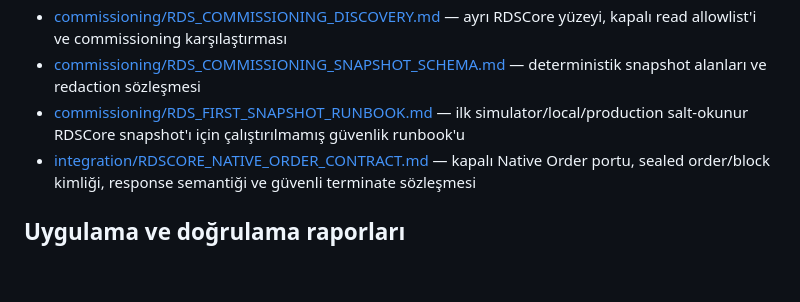
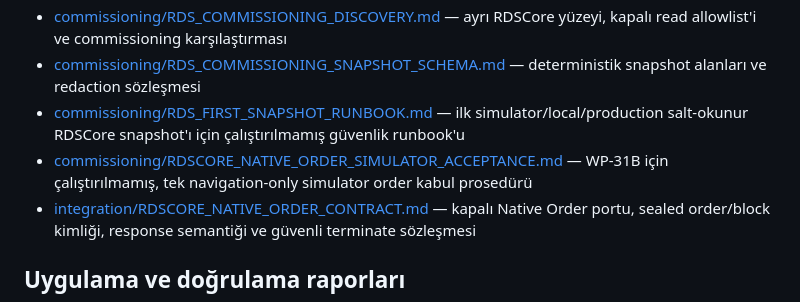
Before and after one commit to LOGIROBOTIC/TKG_PDA, a Markdown page: docs/README.md, the part around the change. Drawn GitHub-style; blank space fills up the shorter version.

Commit message:
docs: prepare RDSCore simulator acceptance

```diff
--- a/docs/README.md
+++ b/docs/README.md
@@ -14,6 +14,7 @@ Bu dizin, tamamlanmış Phase 01–09 baseline'ının mimari kararlarını, veri
 - [commissioning/RDS_COMMISSIONING_DISCOVERY.md](commissioning/RDS_COMMISSIONING_DISCOVERY.md) — ayrı RDSCore yüzeyi, kapalı read allowlist'i ve commissioning karşılaştırması
 - [commissioning/RDS_COMMISSIONING_SNAPSHOT_SCHEMA.md](commissioning/RDS_COMMISSIONING_SNAPSHOT_SCHEMA.md) — deterministik snapshot alanları ve redaction sözleşmesi
 - [commissioning/RDS_FIRST_SNAPSHOT_RUNBOOK.md](commissioning/RDS_FIRST_SNAPSHOT_RUNBOOK.md) — ilk simulator/local/production salt-okunur RDSCore snapshot'ı için çalıştırılmamış güvenlik runbook'u
+- [commissioning/RDSCORE_NATIVE_ORDER_SIMULATOR_ACCEPTANCE.md](commissioning/RDSCORE_NATIVE_ORDER_SIMULATOR_ACCEPTANCE.md) — WP-31B için çalıştırılmamış, tek navigation-only simulator order kabul prosedürü
 - [integration/RDSCORE_NATIVE_ORDER_CONTRACT.md](integration/RDSCORE_NATIVE_ORDER_CONTRACT.md) — kapalı Native Order portu, sealed order/block kimliği, response semantiği ve güvenli terminate sözleşmesi
 
 ## Uygulama ve doğrulama raporları
```
Also changed, not shown: docs/commissioning/RDSCORE_NATIVE_ORDER_SIMULATOR_ACCEPTANCE.md (added, +316 -0 lines).
